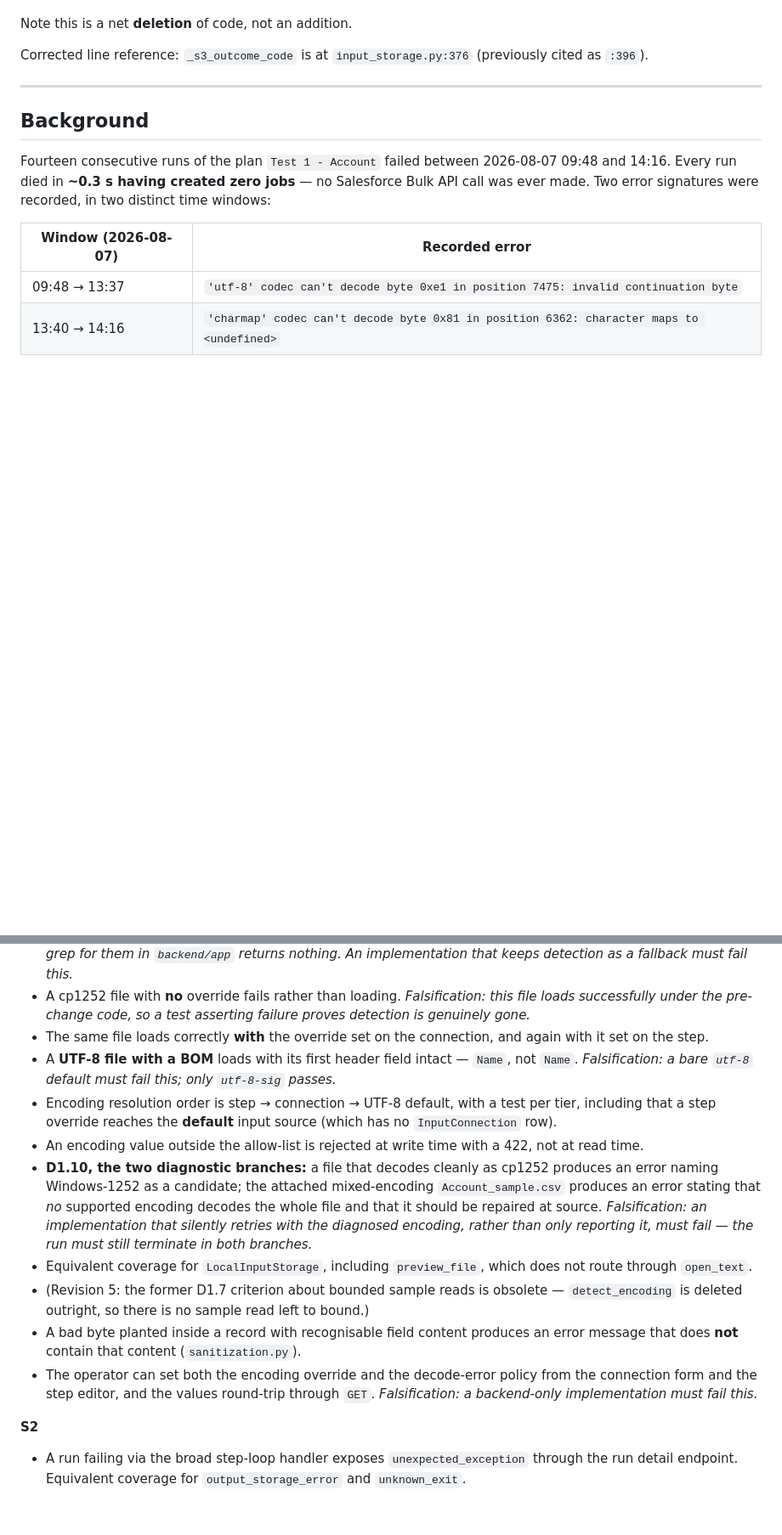
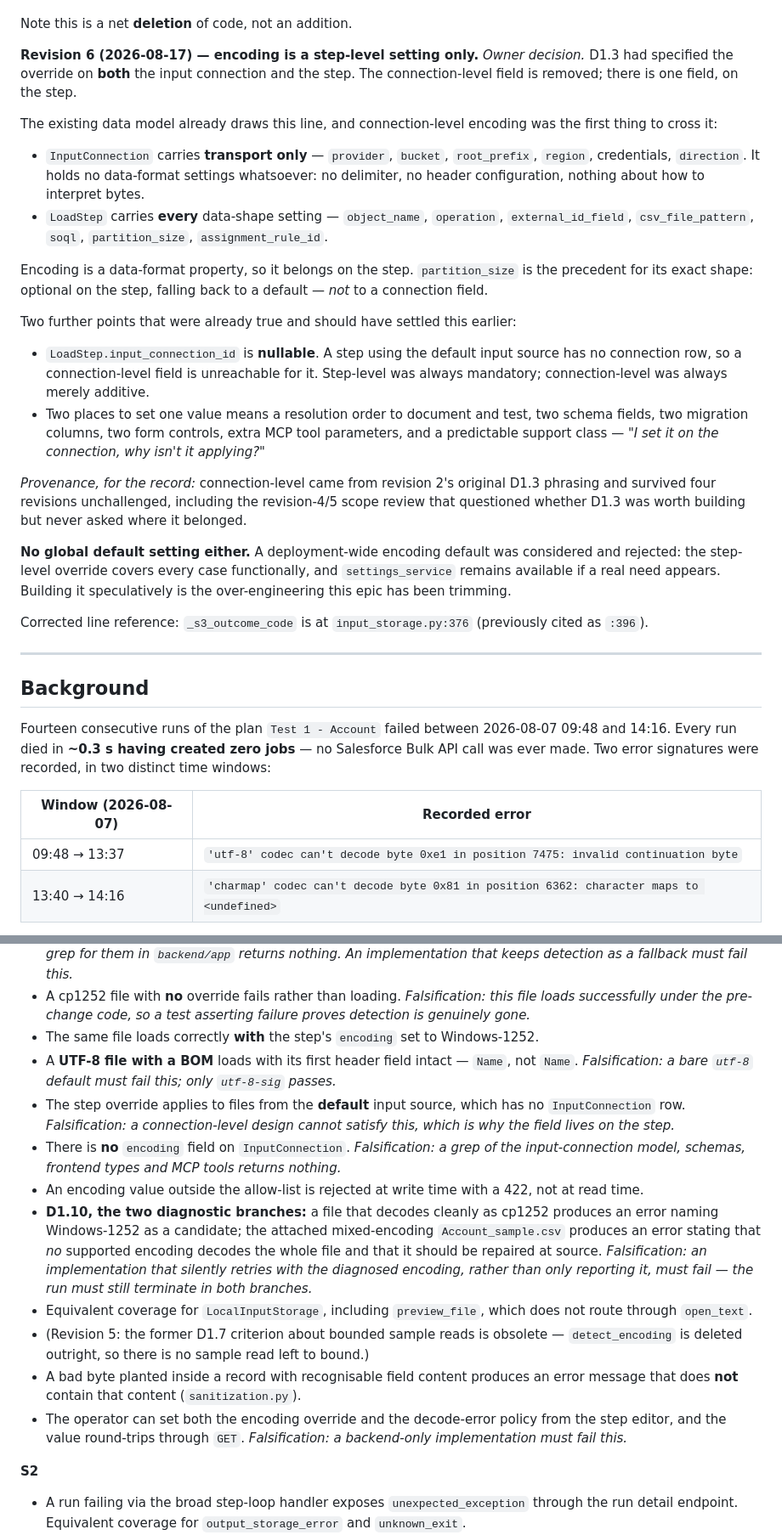
Before and after one commit to eelywasa/sf-bulk-loader, a Markdown page: docs/specs/input-encoding-and-error-visibility.md, 2 parts joined by grey strips. Shown at 85% size. GitHub-like rendering; blank space fills up the shorter version.

```diff
--- a/docs/specs/input-encoding-and-error-visibility.md
+++ b/docs/specs/input-encoding-and-error-visibility.md
@@ -94,6 +94,48 @@ Consequences:
   [Rollout](#rollout--this-is-a-behaviour-change).
 
 Note this is a net **deletion** of code, not an addition.
+
+**Revision 6 (2026-08-17) — encoding is a step-level setting only.**
+*Owner decision.* D1.3 had specified the override on **both** the input
+connection and the step. The connection-level field is removed; there is one
+field, on the step.
+
+The existing data model already draws this line, and connection-level
+encoding was the first thing to cross it:
+
+- `InputConnection` carries **transport only** — `provider`, `bucket`,
+  `root_prefix`, `region`, credentials, `direction`. It holds no data-format
+  settings whatsoever: no delimiter, no header configuration, nothing about
+  how to interpret bytes.
+- `LoadStep` carries **every** data-shape setting — `object_name`,
+  `operation`, `external_id_field`, `csv_file_pattern`, `soql`,
+  `partition_size`, `assignment_rule_id`.
+
+Encoding is a data-format property, so it belongs on the step. `partition_size`
+is the precedent for its exact shape: optional on the step, falling back to a
+default — *not* to a connection field.
+
+Two further points that were already true and should have settled this
+earlier:
+
+- `LoadStep.input_connection_id` is **nullable**. A step using the default
+  input source has no connection row, so a connection-level field is
+  unreachable for it. Step-level was always mandatory; connection-level was
+  always merely additive.
+- Two places to set one value means a resolution order to document and test,
+  two schema fields, two migration columns, two form controls, extra MCP tool
+  parameters, and a predictable support class — *"I set it on the connection,
+  why isn't it applying?"*
+
+*Provenance, for the record:* connection-level came from revision 2's original
+D1.3 phrasing and survived four revisions unchallenged, including the
+revision-4/5 scope review that questioned whether D1.3 was worth building but
+never asked where it belonged.
+
+**No global default setting either.** A deployment-wide encoding default was
+considered and rejected: the step-level override covers every case
+functionally, and `settings_service` remains available if a real need appears.
+Building it speculatively is the over-engineering this epic has been trimming.
 
 Corrected line reference: `_s3_outcome_code` is at `input_storage.py:376`
 (previously cited as `:396`).
@@ -1030,14 +1077,17 @@ validation cycle, and S1+S2 are jointly needed for the fix to be observable.
 - A cp1252 file with **no** override fails rather than loading.
   *Falsification: this file loads successfully under the pre-change code, so
   a test asserting failure proves detection is genuinely gone.*
-- The same file loads correctly **with** the override set on the connection,
-  and again with it set on the step.
+- The same file loads correctly **with** the step's `encoding` set to
+  Windows-1252.
 - A **UTF-8 file with a BOM** loads with its first header field intact —
   `Name`, not `﻿Name`. *Falsification: a bare `utf-8` default must fail
   this; only `utf-8-sig` passes.*
-- Encoding resolution order is step → connection → UTF-8 default, with a test
-  per tier, including that a step override reaches the **default** input
-  source (which has no `InputConnection` row).
+- The step override applies to files from the **default** input source,
+  which has no `InputConnection` row. *Falsification: a connection-level
+  design cannot satisfy this, which is why the field lives on the step.*
+- There is **no** `encoding` field on `InputConnection`. *Falsification: a
+  grep of the input-connection model, schemas, frontend types and MCP tools
+  returns nothing.*
 - An encoding value outside the allow-list is rejected at write time with a
   422, not at read time.
 - **D1.10, the two diagnostic branches:** a file that decodes cleanly as
@@ -1055,7 +1105,7 @@ validation cycle, and S1+S2 are jointly needed for the fix to be observable.
 - A bad byte planted inside a record with recognisable field content produces
   an error message that does **not** contain that content (`sanitization.py`).
 - The operator can set both the encoding override and the decode-error policy
-  from the connection form and the step editor, and the values round-trip
+  from the step editor, and the value round-trips
   through `GET`. *Falsification: a backend-only implementation must fail this.*
 
 **S2**
```
Also changed, not shown: other parts of docs/specs/input-encoding-and-error-visibility.md (+41 -36 lines).
